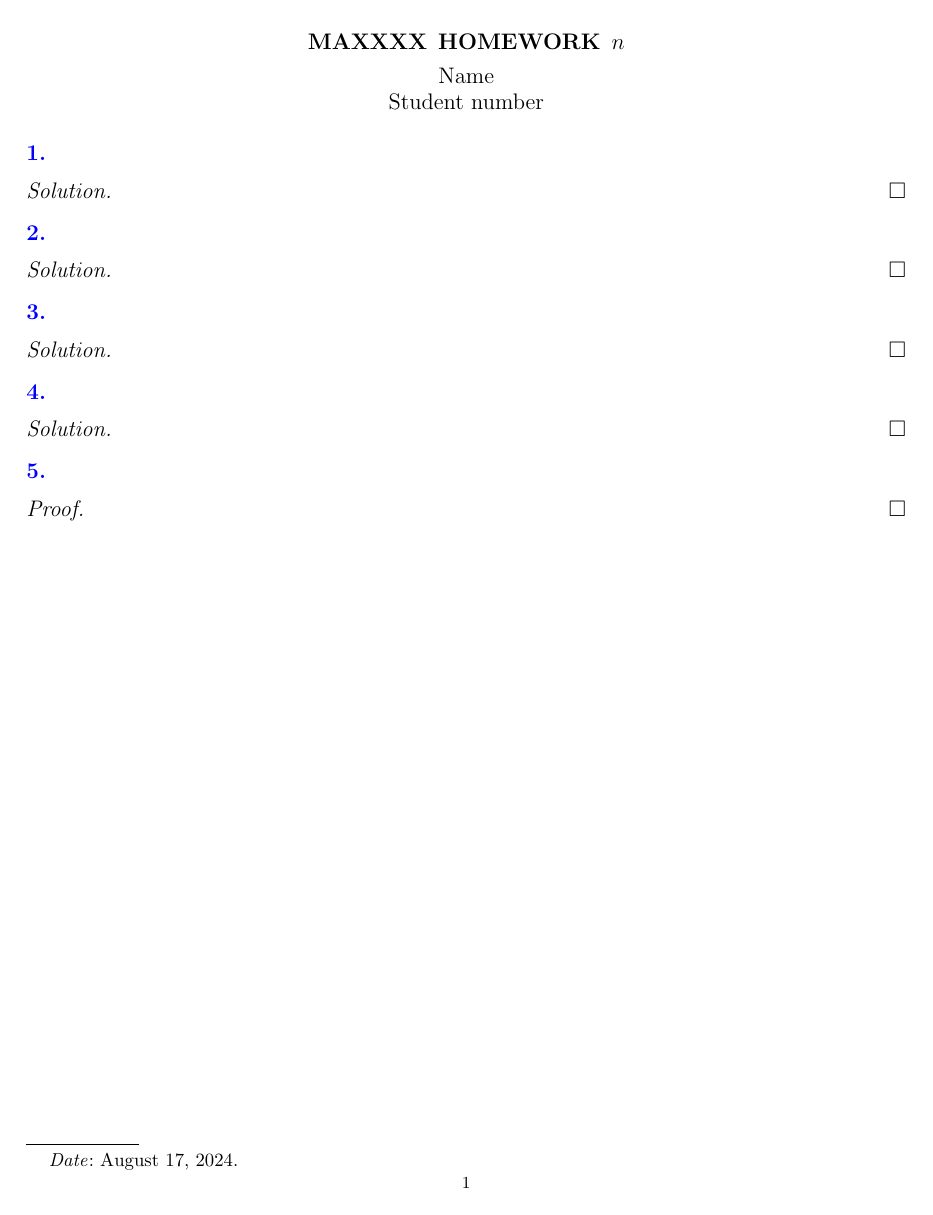
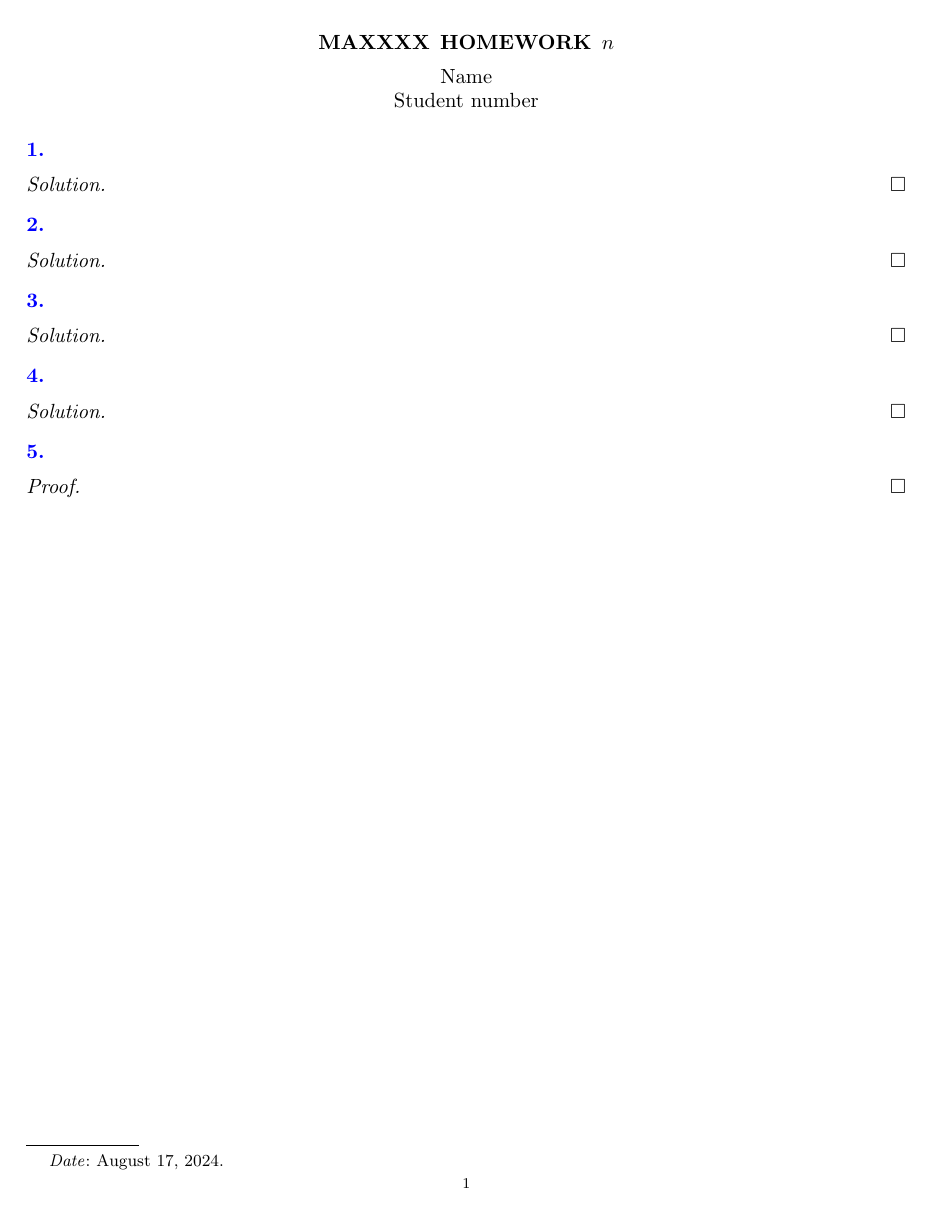
Before and after one commit to isaacyclai/LaTeX-templates, a LaTeX problem sheet (Problem Set/pset-template.tex): the whole page. Compiled offline with pdfLaTeX.

Commit message:
Update pset-template.tex
Change font size

```diff
--- a/Problem Set/pset-template.tex
+++ b/Problem Set/pset-template.tex
@@ -1,6 +1,6 @@
 % Adapted from Harvard's Math 55 LaTeX template for problem set solutions here: https://people.math.harvard.edu/~elkies/M55a.17/
 
-\documentclass[12pt, reqno]{amsart}
+\documentclass[11pt, reqno]{amsart}
 
 % Packages
 \usepackage{amsfonts,latexsym,amsthm,amssymb,amsmath,amscd,euscript}
```
